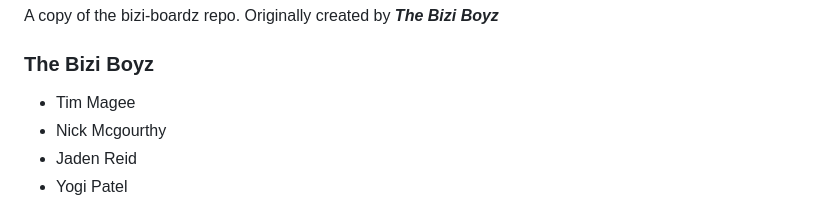
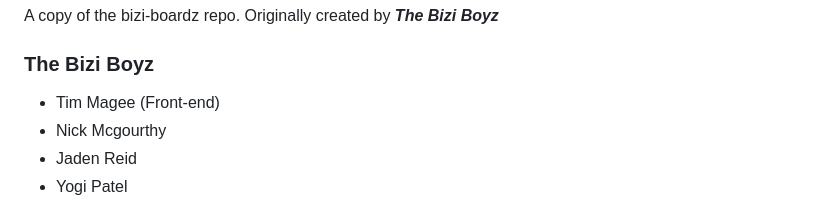
Before and after one commit to tmagee02/bizi-boardz, a Markdown page: README.md, the part around the change. Rendered like a GitHub page.

Commit message:
added project role

```diff
--- a/README.md
+++ b/README.md
@@ -2,7 +2,7 @@
 A copy of the bizi-boardz repo. Originally created by ***The Bizi Boyz***
 
 ### The Bizi Boyz
-- Tim Magee
+- Tim Magee (Front-end)
 - Nick Mcgourthy
 - Jaden Reid
 - Yogi Patel
```
